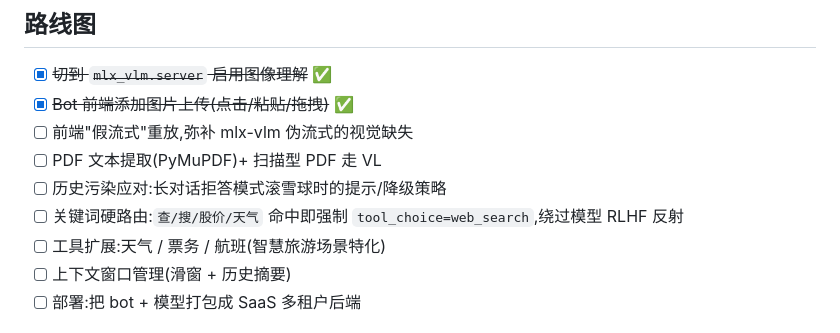
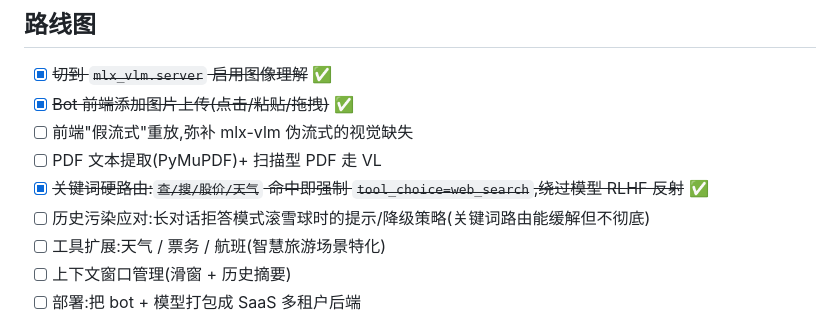
Before and after one commit to trytobebee/digital-character, a Markdown page: README.md, the part around the change. Drawn GitHub-style.

Commit message:
README: 勾掉关键词硬路由
Co-Authored-By: Claude Opus 4.7 (1M context) <noreply@anthropic.com>

```diff
--- a/README.md
+++ b/README.md
@@ -102,8 +102,8 @@ cd bot/
 - [x] ~~Bot 前端添加图片上传(点击/粘贴/拖拽)~~ ✅
 - [ ] 前端"假流式"重放,弥补 mlx-vlm 伪流式的视觉缺失
 - [ ] PDF 文本提取(PyMuPDF)+ 扫描型 PDF 走 VL
-- [ ] 历史污染应对:长对话拒答模式滚雪球时的提示/降级策略
-- [ ] 关键词硬路由:`查/搜/股价/天气` 命中即强制 `tool_choice=web_search`,绕过模型 RLHF 反射
+- [x] ~~关键词硬路由:`查/搜/股价/天气` 命中即强制 `tool_choice=web_search`,绕过模型 RLHF 反射~~ ✅
+- [ ] 历史污染应对:长对话拒答模式滚雪球时的提示/降级策略(关键词路由能缓解但不彻底)
 - [ ] 工具扩展:天气 / 票务 / 航班(智慧旅游场景特化)
 - [ ] 上下文窗口管理(滑窗 + 历史摘要)
 - [ ] 部署:把 bot + 模型打包成 SaaS 多租户后端
```
